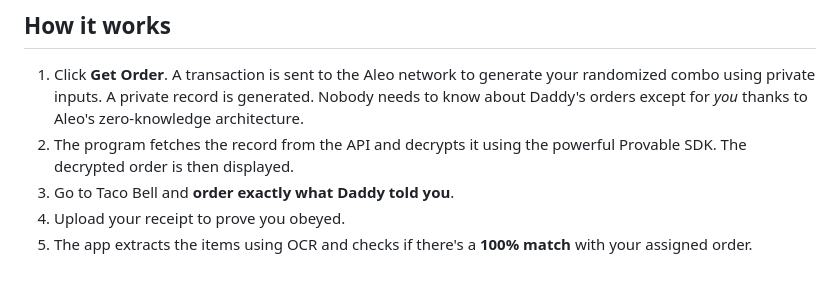
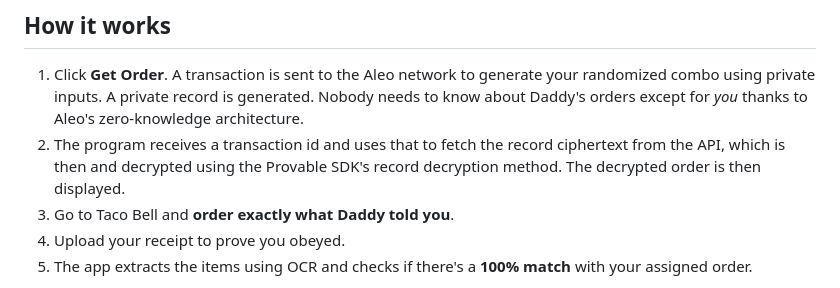
Before and after one commit to christianwwwwwwww/daddys-orders, a Markdown page: README.md, the part around the change. GitHub-like rendering.

```diff
--- a/README.md
+++ b/README.md
@@ -10,7 +10,7 @@ You must follow the order exactly. No substitutions. No negotiation.
 ## How it works
 
 1. Click **Get Order**. A transaction is sent to the Aleo network to generate your randomized combo using private inputs. A private record is generated. Nobody needs to know about Daddy's orders except for *you* thanks to Aleo's zero-knowledge architecture.
-2. The program fetches the record from the API and decrypts it using the powerful Provable SDK. The decrypted order is then displayed.
+2. The program receives a transaction id and uses that to fetch the record ciphertext from the API, which is then and decrypted using the Provable SDK's record decryption method. The decrypted order is then displayed.
 3. Go to Taco Bell and **order exactly what Daddy told you**.
 4. Upload your receipt to prove you obeyed.
 5. The app extracts the items using OCR and checks if there's a **100% match** with your assigned order.
```
